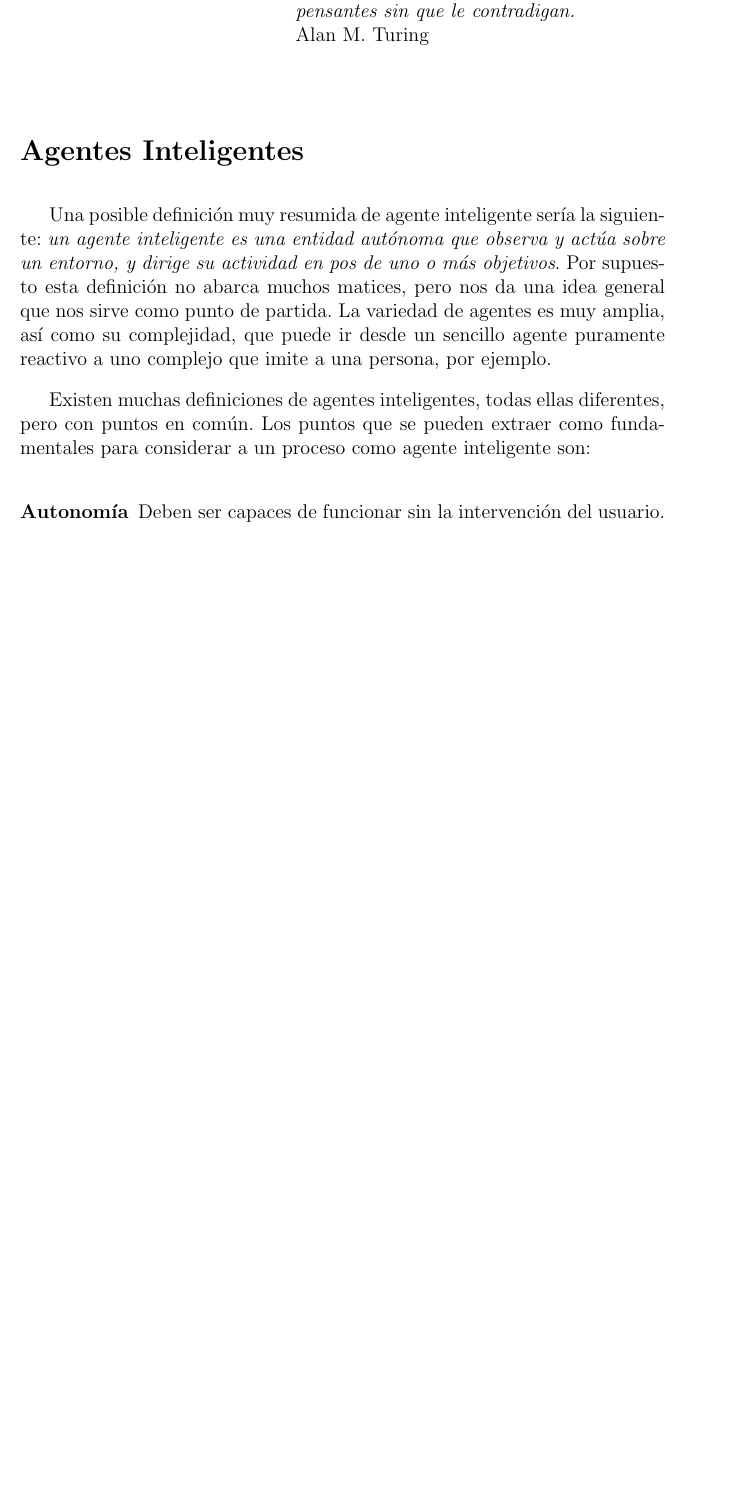
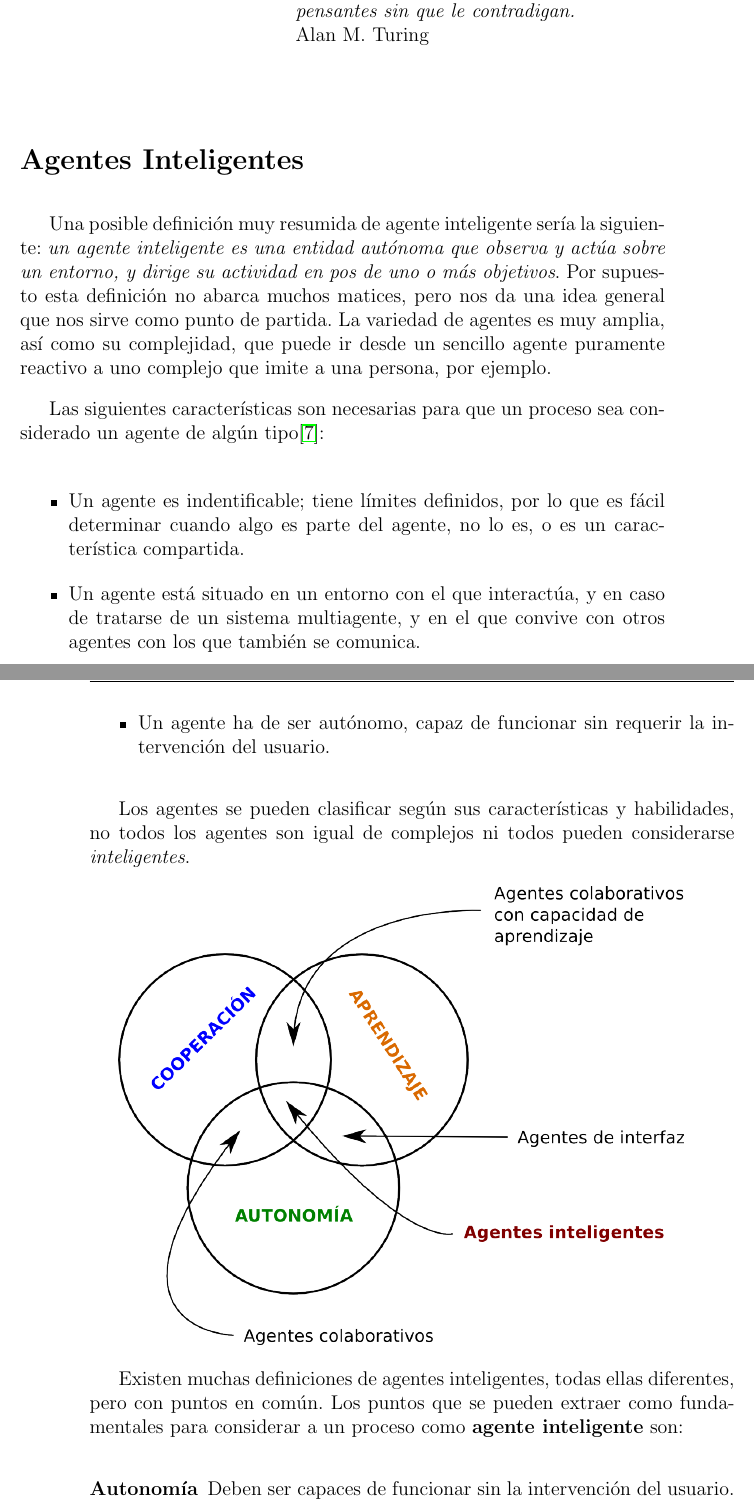
Before and after one commit to ablanco/dissim-memoria, a LaTeX book (dissim.tex, which reads capitulo1/cap1.tex): part of page 15 of 80 before the commit and two parts of pages 15 and 16 of 80 after it, the two joined at a grey line, cut so that both start at the same text, the shorter picture padded with empty space. Compiled offline with pdfLaTeX.

Commit message:
Añadidas caracterísitcas básicas de un agente
Inlcuida cita al artículo de Macal y North

```diff
--- a/capitulo1/cap1.tex
+++ b/capitulo1/cap1.tex
@@ -25,9 +25,29 @@ sirve como punto de partida. La variedad de agentes es muy amplia, así como
 su complejidad, que puede ir desde un sencillo agente puramente reactivo a uno
 complejo que imite a una persona, por ejemplo.
 
+Las siguientes características son necesarias para que un proceso sea
+considerado un agente de algún tipo\cite{Macal06}:
+
+\begin{itemize}
+ \item Un agente es indentificable; tiene límites definidos, por lo que es fácil
+ determinar cuando algo es parte del agente, no lo es, o es un característica
+ compartida.
+ \item Un agente está situado en un entorno con el que interactúa, y en caso de
+ tratarse de un sistema multiagente, y en el que convive con otros agentes con
+ los que también se comunica.
+ \item Un agente ha de ser autónomo, capaz de funcionar sin requerir la
+ intervención del usuario.
+\end{itemize}
+
+Los agentes se pueden clasificar según sus características y habilidades, no
+todos los agentes son igual de complejos ni todos pueden considerarse {\em
+inteligentes}.
+
+\includegraphics[width=120mm]{figuras/cap1/tipos_agentes.png}
+
 Existen muchas definiciones de agentes inteligentes, todas ellas diferentes,
 pero con puntos en común. Los puntos que se pueden extraer como fundamentales
-para considerar a un proceso como agente inteligente son:
+para considerar a un proceso como {\bf agente inteligente} son:
 
 \begin{description}
  \item[Autonomía]Deben ser capaces de funcionar sin la intervención del usuario.
```
Also changed, not shown: bibliografia/referencias.bib (+15 -0 lines), capitulo1/cap1.tex (2 more changed lines).
